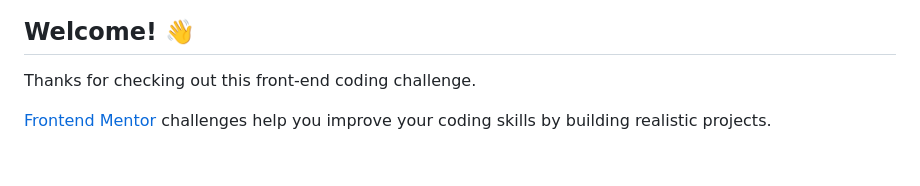
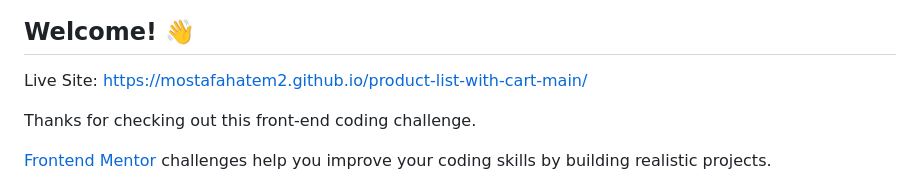
Before and after one commit to MostafaHatem2/product-list-with-cart-main, a Markdown page: README.md, the part around the change. Rendered like a GitHub page; blank space fills up the shorter version.

```diff
--- a/README.md
+++ b/README.md
@@ -4,6 +4,8 @@
 ![Design preview for the Product list with cart coding challenge](./preview.jpg)
 
 ## Welcome! 👋
+
+Live Site: https://mostafahatem2.github.io/product-list-with-cart-main/
 
 Thanks for checking out this front-end coding challenge.
 
```
